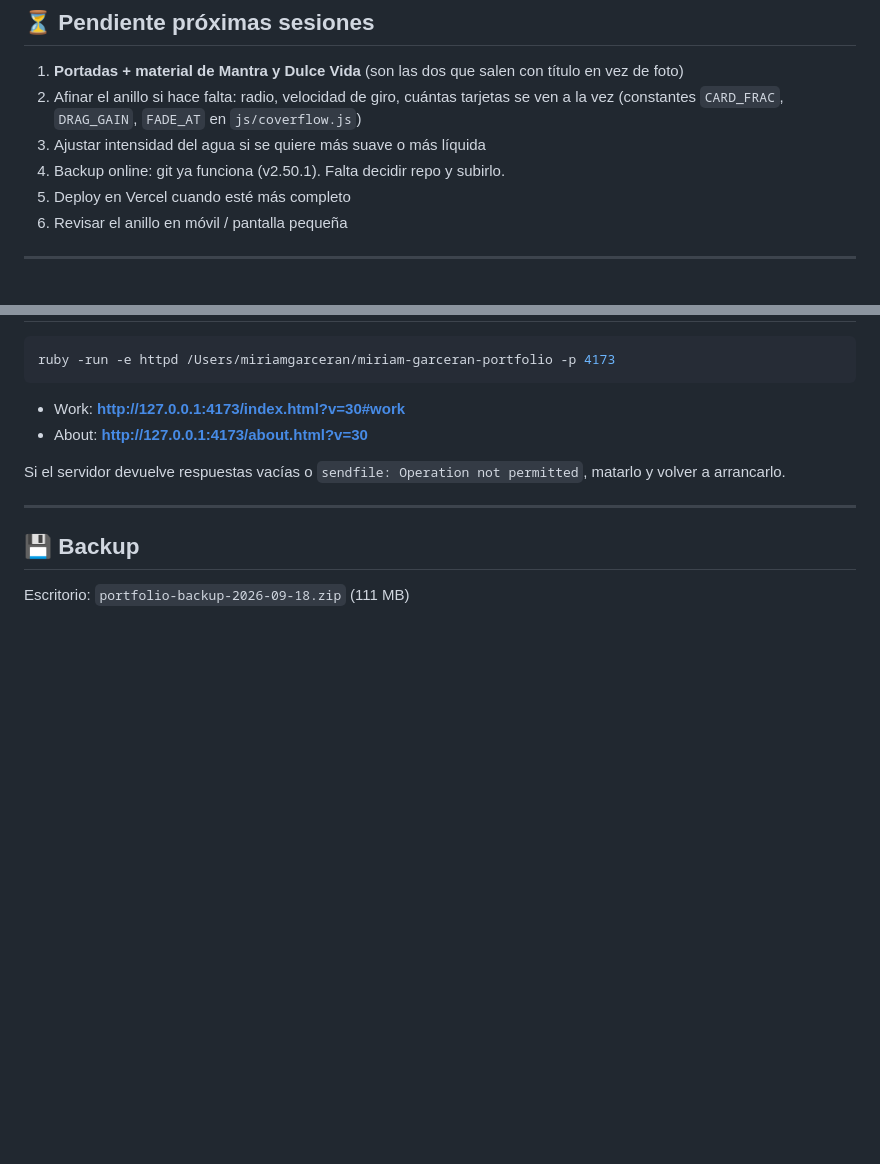
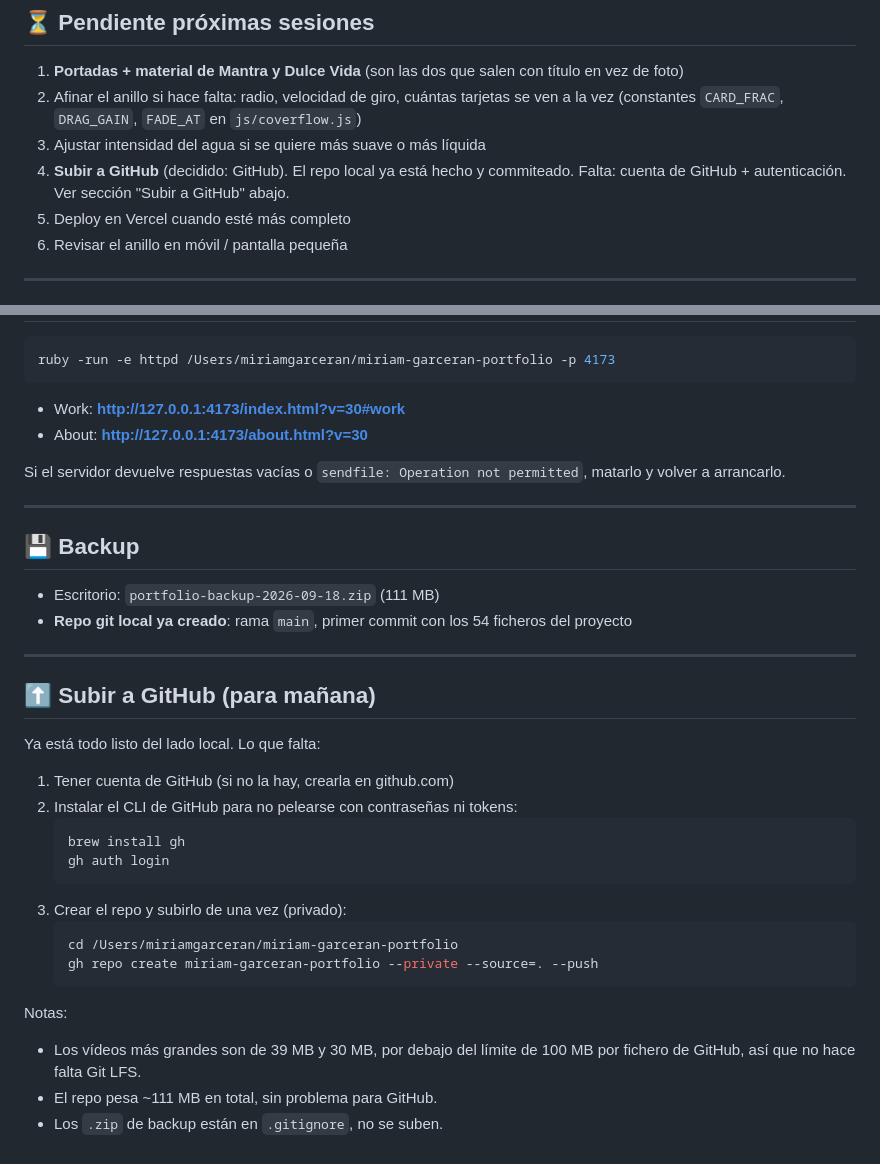
Before and after one commit to miriamgarceran/miriam-garceran-portfolio, a Markdown page: PARA-MANANA.md, 2 parts joined by grey strips. Drawn GitHub-style; blank space fills up the shorter version.

Commit message:
Notas: pasos para subir a GitHub

````diff
--- a/PARA-MANANA.md
+++ b/PARA-MANANA.md
@@ -57,7 +57,8 @@ anillo: transform-style: preserve-3d; transform: rotateX(ax) rotateY(ay)
 2. Afinar el anillo si hace falta: radio, velocidad de giro, cuántas tarjetas se ven a la vez
    (constantes `CARD_FRAC`, `DRAG_GAIN`, `FADE_AT` en `js/coverflow.js`)
 3. Ajustar intensidad del agua si se quiere más suave o más líquida
-4. Backup online: git ya funciona (v2.50.1). Falta decidir repo y subirlo.
+4. **Subir a GitHub** (decidido: GitHub). El repo local ya está hecho y commiteado.
+   Falta: cuenta de GitHub + autenticación. Ver sección "Subir a GitHub" abajo.
 5. Deploy en Vercel cuando esté más completo
 6. Revisar el anillo en móvil / pantalla pequeña
 
@@ -79,4 +80,29 @@ matarlo y volver a arrancarlo.
 
 ## 💾 Backup
 
-Escritorio: `portfolio-backup-2026-09-18.zip` (111 MB)
+- Escritorio: `portfolio-backup-2026-09-18.zip` (111 MB)
+- **Repo git local ya creado**: rama `main`, primer commit con los 54 ficheros del proyecto
+
+---
+
+## ⬆️ Subir a GitHub (para mañana)
+
+Ya está todo listo del lado local. Lo que falta:
+
+1. Tener cuenta de GitHub (si no la hay, crearla en github.com)
+2. Instalar el CLI de GitHub para no pelearse con contraseñas ni tokens:
+   ```bash
+   brew install gh
+   gh auth login
+   ```
+3. Crear el repo y subirlo de una vez (privado):
+   ```bash
+   cd /Users/miriamgarceran/miriam-garceran-portfolio
+   gh repo create miriam-garceran-portfolio --private --source=. --push
+   ```
+
+Notas:
+- Los vídeos más grandes son de 39 MB y 30 MB, por debajo del límite de 100 MB por
+  fichero de GitHub, así que no hace falta Git LFS.
+- El repo pesa ~111 MB en total, sin problema para GitHub.
+- Los `.zip` de backup están en `.gitignore`, no se suben.
````
